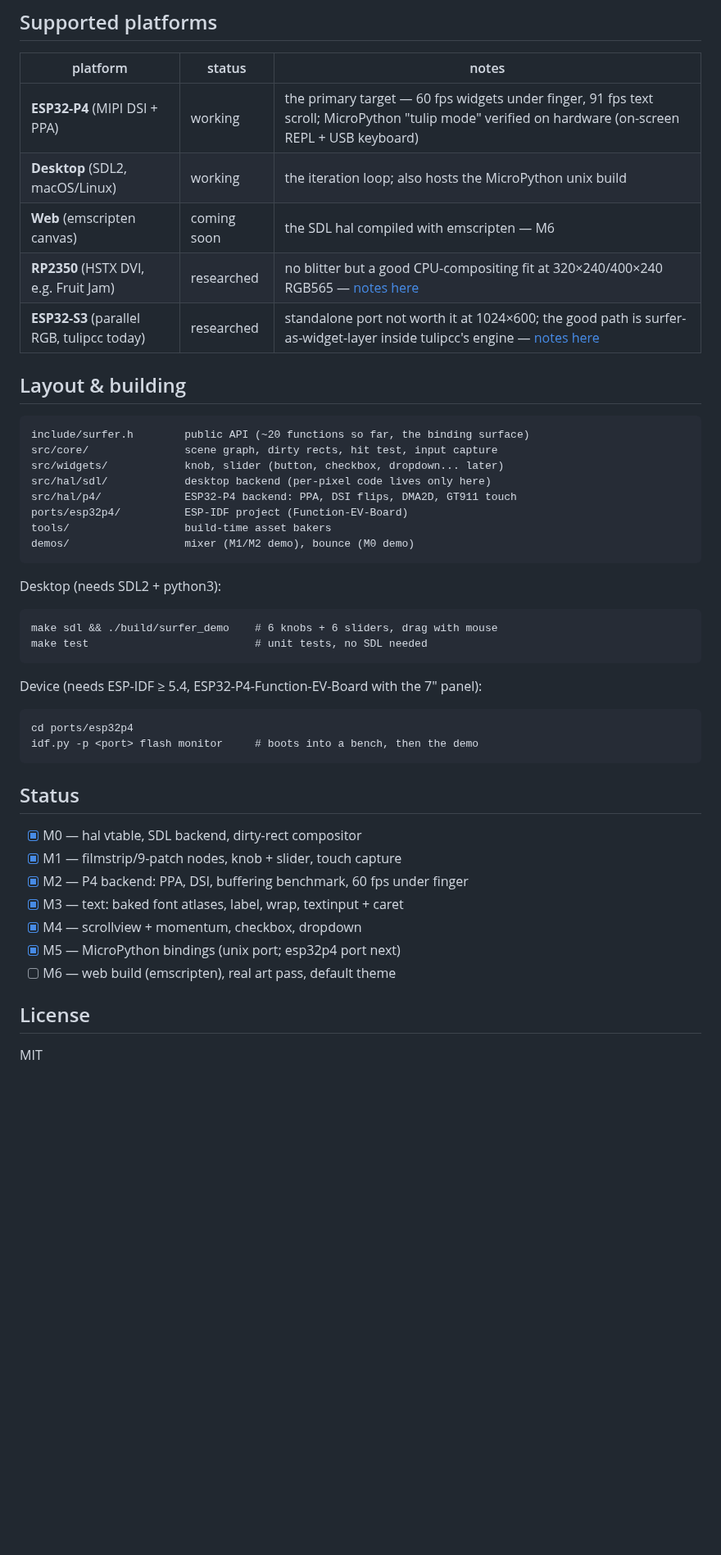
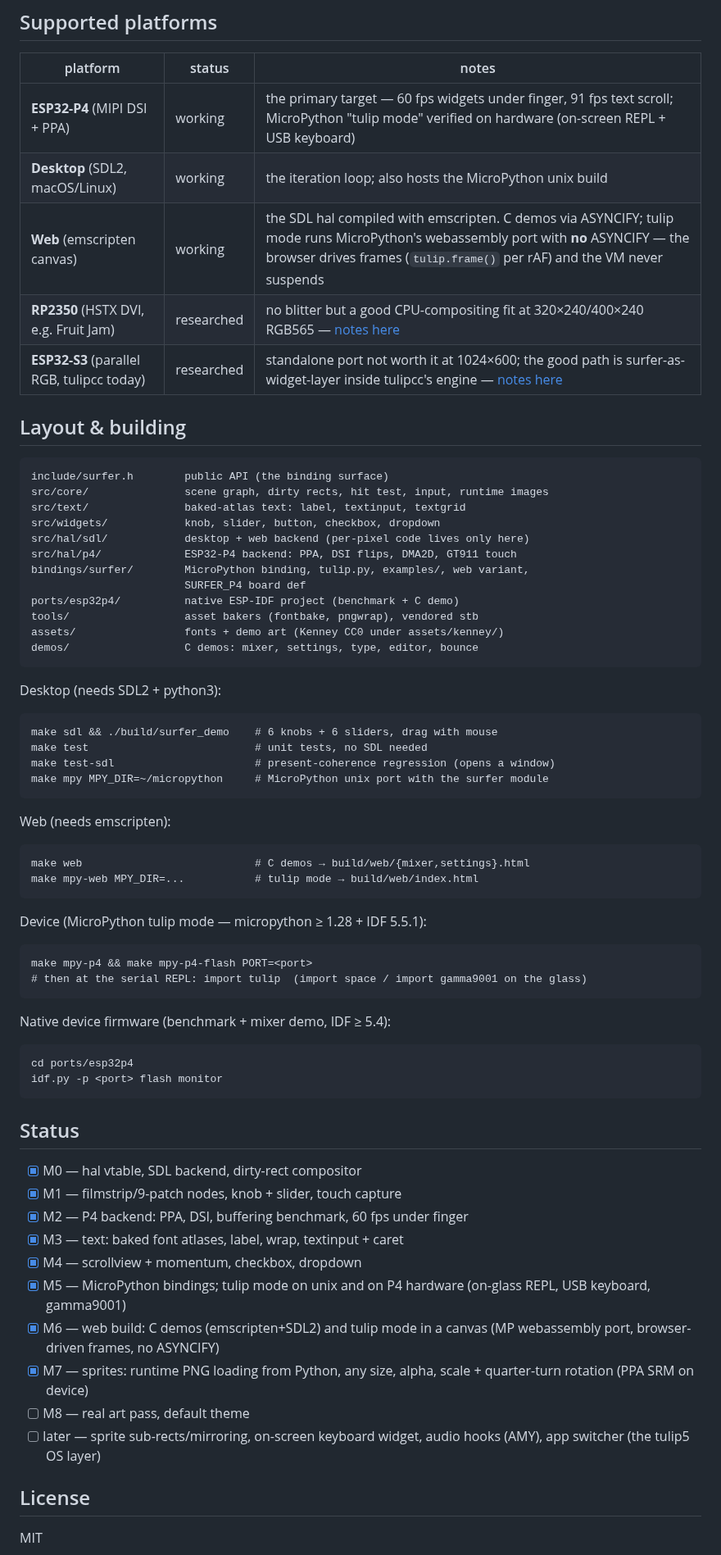
Before and after one commit to shorepine/surfer, a Markdown page: README.md, the part around one of its changes. Shown at 82% size. GitHub-like rendering; blank space fills up the shorter version.

````diff
--- a/README.md
+++ b/README.md
@@ -103,21 +117,25 @@ from the built-in benchmark and the 6-knobs + 6-sliders demo:
 |---|---|---|
 | **ESP32-P4** (MIPI DSI + PPA) | working | the primary target — 60 fps widgets under finger, 91 fps text scroll; MicroPython "tulip mode" verified on hardware (on-screen REPL + USB keyboard) |
 | **Desktop** (SDL2, macOS/Linux) | working | the iteration loop; also hosts the MicroPython unix build |
-| **Web** (emscripten canvas) | coming soon | the SDL hal compiled with emscripten — M6 |
+| **Web** (emscripten canvas) | working | the SDL hal compiled with emscripten. C demos via ASYNCIFY; tulip mode runs MicroPython's webassembly port with **no** ASYNCIFY — the browser drives frames (`tulip.frame()` per rAF) and the VM never suspends |
 | **RP2350** (HSTX DVI, e.g. Fruit Jam) | researched | no blitter but a good CPU-compositing fit at 320×240/400×240 RGB565 — [notes here](docs/rp2350-notes.md) |
 | **ESP32-S3** (parallel RGB, tulipcc today) | researched | standalone port not worth it at 1024×600; the good path is surfer-as-widget-layer inside tulipcc's engine — [notes here](docs/esp32s3-notes.md) |
 
 ## Layout & building
 
 ```
-include/surfer.h        public API (~20 functions so far, the binding surface)
-src/core/               scene graph, dirty rects, hit test, input capture
-src/widgets/            knob, slider (button, checkbox, dropdown... later)
-src/hal/sdl/            desktop backend (per-pixel code lives only here)
+include/surfer.h        public API (the binding surface)
+src/core/               scene graph, dirty rects, hit test, input, runtime images
+src/text/               baked-atlas text: label, textinput, textgrid
+src/widgets/            knob, slider, button, checkbox, dropdown
+src/hal/sdl/            desktop + web backend (per-pixel code lives only here)
 src/hal/p4/             ESP32-P4 backend: PPA, DSI flips, DMA2D, GT911 touch
-ports/esp32p4/          ESP-IDF project (Function-EV-Board)
-tools/                  build-time asset bakers
-demos/                  mixer (M1/M2 demo), bounce (M0 demo)
+bindings/surfer/        MicroPython binding, tulip.py, examples/, web variant,
+                        SURFER_P4 board def
+ports/esp32p4/          native ESP-IDF project (benchmark + C demo)
+tools/                  asset bakers (fontbake, pngwrap), vendored stb
+assets/                 fonts + demo art (Kenney CC0 under assets/kenney/)
+demos/                  C demos: mixer, settings, type, editor, bounce
 ```
 
 Desktop (needs SDL2 + python3):
@@ -125,13 +143,29 @@ Desktop (needs SDL2 + python3):
 ```
 make sdl && ./build/surfer_demo    # 6 knobs + 6 sliders, drag with mouse
 make test                          # unit tests, no SDL needed
+make test-sdl                      # present-coherence regression (opens a window)
+make mpy MPY_DIR=~/micropython     # MicroPython unix port with the surfer module
 ```
 
-Device (needs ESP-IDF ≥ 5.4, ESP32-P4-Function-EV-Board with the 7" panel):
+Web (needs emscripten):
+
+```
+make web                           # C demos → build/web/{mixer,settings}.html
+make mpy-web MPY_DIR=...           # tulip mode → build/web/index.html
+```
+
+Device (MicroPython tulip mode — micropython ≥ 1.28 + IDF 5.5.1):
+
+```
+make mpy-p4 && make mpy-p4-flash PORT=<port>
+# then at the serial REPL: import tulip  (import space / import gamma9001 on the glass)
+```
+
+Native device firmware (benchmark + mixer demo, IDF ≥ 5.4):
 
 ```
 cd ports/esp32p4
-idf.py -p <port> flash monitor     # boots into a bench, then the demo
+idf.py -p <port> flash monitor
 ```
 
 ## Status
@@ -141,8 +175,15 @@ idf.py -p <port> flash monitor     # boots into a bench, then the demo
 - [x] M2 — P4 backend: PPA, DSI, buffering benchmark, 60 fps under finger
 - [x] M3 — text: baked font atlases, label, wrap, textinput + caret
 - [x] M4 — scrollview + momentum, checkbox, dropdown
-- [x] M5 — MicroPython bindings (unix port; esp32p4 port next)
-- [ ] M6 — web build (emscripten), real art pass, default theme
+- [x] M5 — MicroPython bindings; tulip mode on unix and on P4 hardware
+      (on-glass REPL, USB keyboard, gamma9001)
+- [x] M6 — web build: C demos (emscripten+SDL2) and tulip mode in a
+      canvas (MP webassembly port, browser-driven frames, no ASYNCIFY)
+- [x] M7 — sprites: runtime PNG loading from Python, any size, alpha,
+      scale + quarter-turn rotation (PPA SRM on device)
+- [ ] M8 — real art pass, default theme
+- [ ] later — sprite sub-rects/mirroring, on-screen keyboard widget,
+      audio hooks (AMY), app switcher (the tulip5 OS layer)
 
 ## License
 
````
Also changed, not shown: other parts of README.md (+19 -5 lines), docs/python-api.md (+59 -0 lines), docs/space.png (added), 1 other file.
